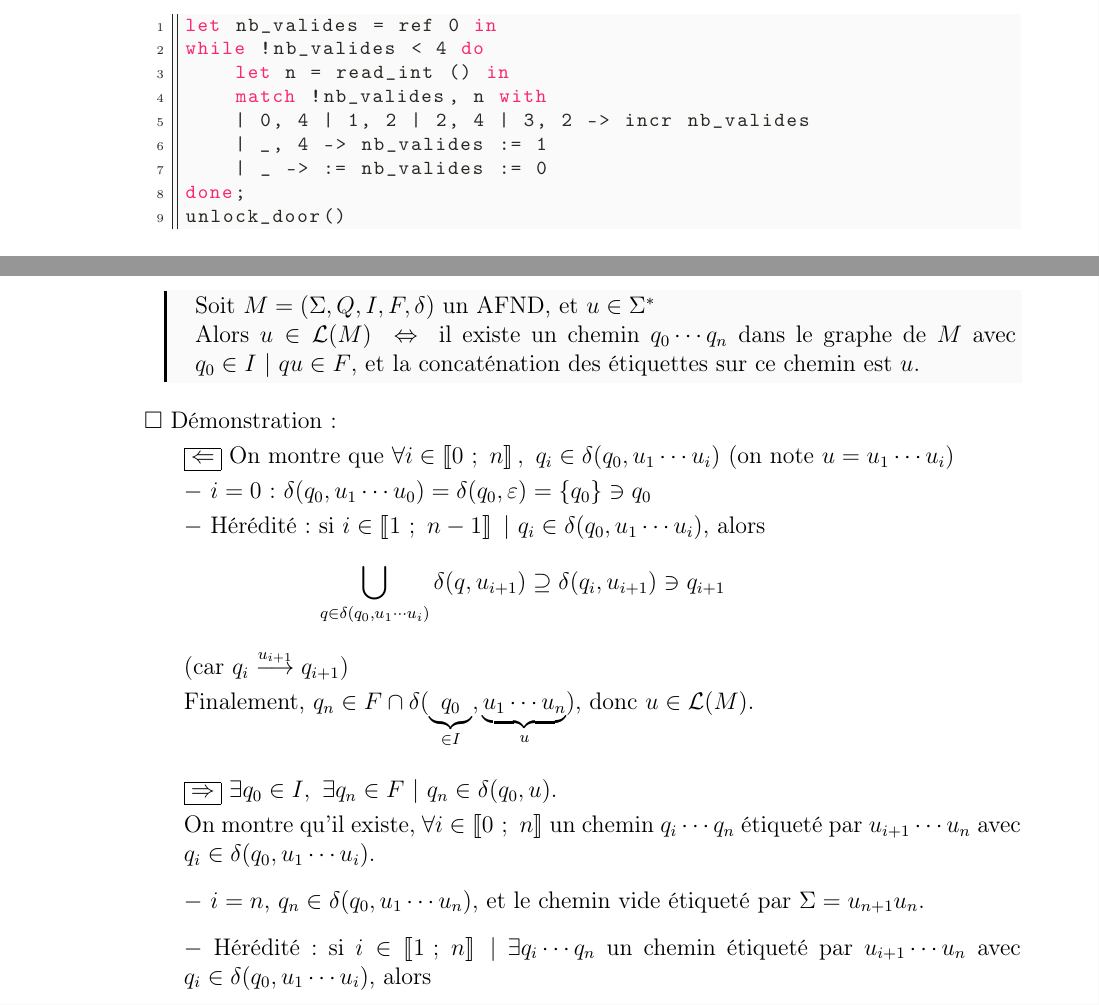
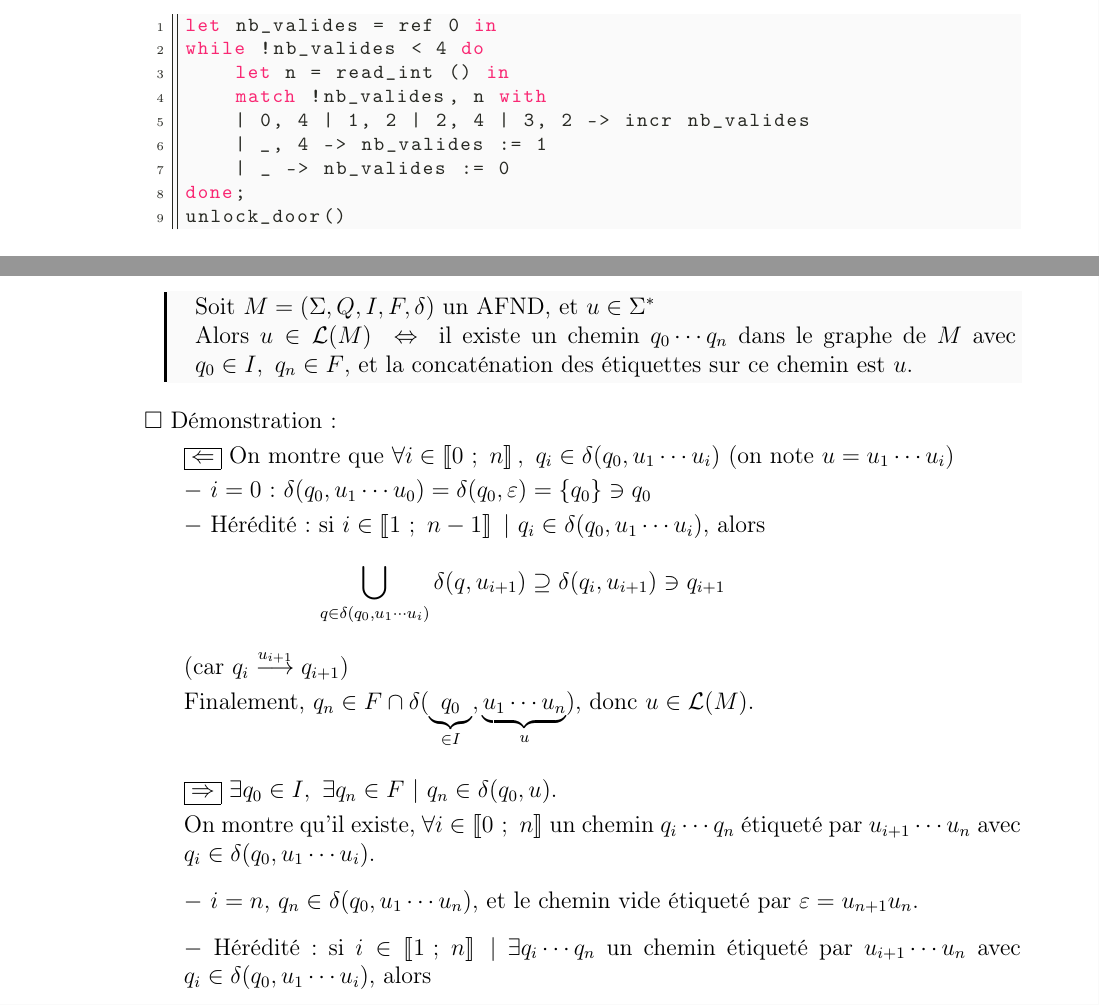
Before and after one commit to lasercata/MP2I, a LaTeX document (0.MPI/0.Info/Chap_14__Langages_formels/Info_chap_14__Langages_formels.tex): two parts of pages 22 and 24 of 40, joined at a grey line, cut so that both start at the same text. Compiled offline with pdfLaTeX.

Commit message:
Corrections in [Info_chap_14]

```diff
--- a/0.MPI/0.Info/Chap_14__Langages_formels/Info_chap_14__Langages_formels.tex
+++ b/0.MPI/0.Info/Chap_14__Langages_formels/Info_chap_14__Langages_formels.tex
@@ -1846,7 +1846,7 @@ while !nb_valides < 4 do
     match !nb_valides, n with
     | 0, 4 | 1, 2 | 2, 4 | 3, 2 -> incr nb_valides
     | _, 4 -> nb_valides := 1
-    | _ -> := nb_valides := 0
+    | _ -> nb_valides := 0
 done;
 unlock_door()\end{lstlisting}
 
@@ -1963,7 +1963,7 @@ unlock_door()\end{lstlisting}
                 \begin{emphBox}
                     Soit $M = (\Sigma, Q, I, F, \delta)$ un AFND, et $u \in \Sigma^*$
 
-                    Alors $u \in \mathcal L(M) \ssi$ il existe un chemin $q_0 \cdots q_n$ dans le graphe de $M$ avec $q_0 \in I\ |\ qu \in F$, et la concaténation des étiquettes sur ce chemin est $u$.
+                    Alors $u \in \mathcal L(M) \ssi$ il existe un chemin $q_0 \cdots q_n$ dans le graphe de $M$ avec $q_0 \in I,\ q_n \in F$, et la concaténation des étiquettes sur ce chemin est $u$.
                 \end{emphBox}
 
                 \vspace{6pt}
@@ -1989,7 +1989,7 @@ unlock_door()\end{lstlisting}
 
                     \vspace{6pt}
 
-                    $-$ $i = n$, $q_n \in \delta(q_0, u_1 \cdots u_n)$, et le chemin vide étiqueté par $\Sigma = u_{n + 1}u_n$.
+                    $-$ $i = n$, $q_n \in \delta(q_0, u_1 \cdots u_n)$, et le chemin vide étiqueté par $\varepsilon = u_{n + 1}u_n$.
 
                     \vspace{6pt}
 
```
Also changed, not shown: 0.MPI/0.Info/Chap_14__Langages_formels/Info_chap_14__Langages_formels.pdf, 0.MPI/0.Info/Chap_14__Langages_formels/Info_chap_14__Langages_formels.tex (2 more changed lines).
